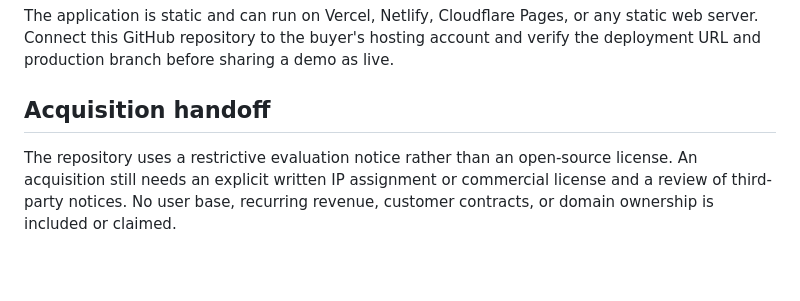
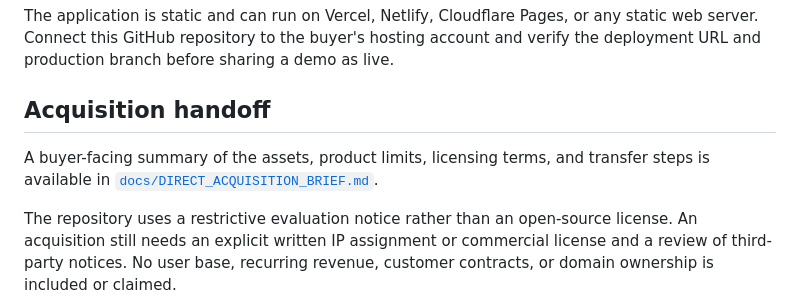
Before and after one commit to dmytri595-design/MarginGuard, a Markdown page: README.md, the part around the change. Rendered like a GitHub page; blank space fills up the shorter version.

Commit message:
Link the direct acquisition brief

```diff
--- a/README.md
+++ b/README.md
@@ -63,4 +63,6 @@ Vercel reports the deployment as READY and the project access setting is configu
 The application is static and can run on Vercel, Netlify, Cloudflare Pages, or any static web server. Connect this GitHub repository to the buyer's hosting account and verify the deployment URL and production branch before sharing a demo as live.
 
 ## Acquisition handoff
+A buyer-facing summary of the assets, product limits, licensing terms, and transfer steps is available in [`docs/DIRECT_ACQUISITION_BRIEF.md`](docs/DIRECT_ACQUISITION_BRIEF.md).
+
 The repository uses a restrictive evaluation notice rather than an open-source license. An acquisition still needs an explicit written IP assignment or commercial license and a review of third-party notices. No user base, recurring revenue, customer contracts, or domain ownership is included or claimed.
```
